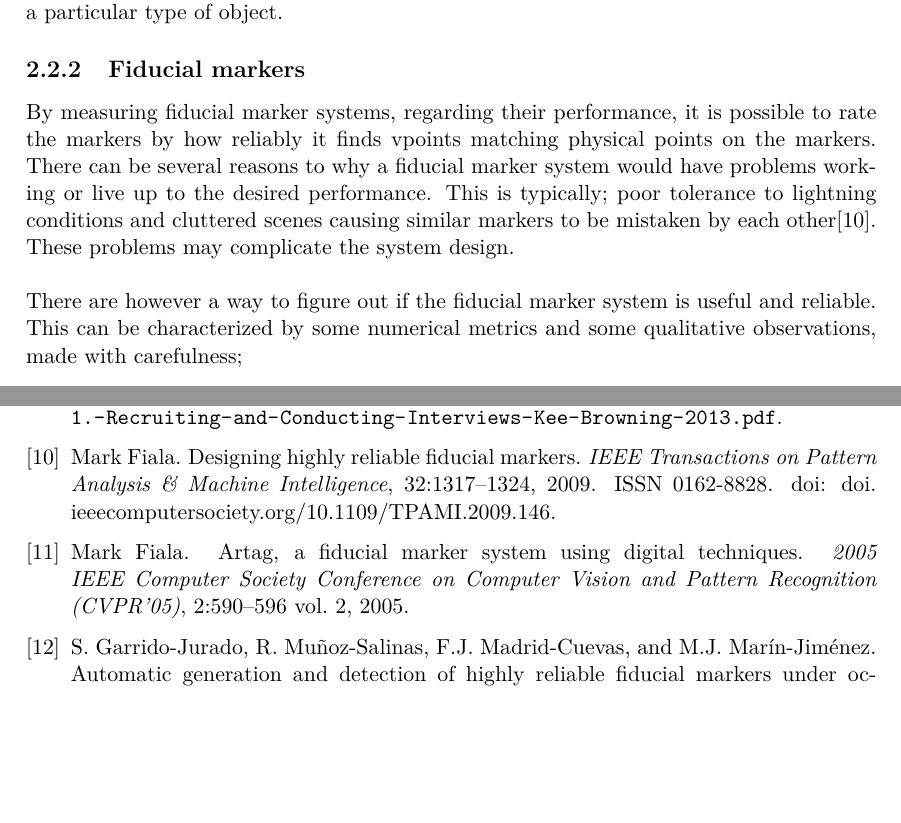
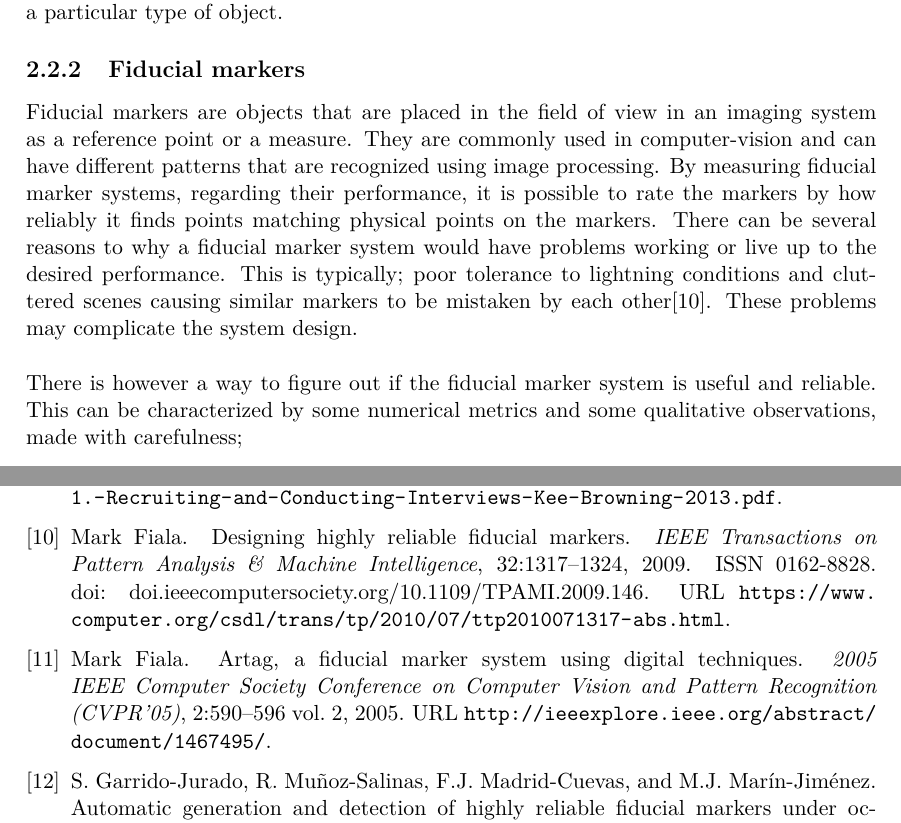
Before and after one commit to jj-gaardbo/Medialogyp3report, a LaTeX thesis (Main.tex, which reads include/Analyse.tex, include/backmatter/bibliography.bib): two parts of pages 14 and 44 of 49, joined at a grey line, cut so that both start at the same text, the shorter picture padded with empty space. Compiled offline with pdfLaTeX.

Commit message:
Small fixes on fiducial markers

```diff
--- a/include/Analyse.tex
+++ b/include/Analyse.tex
@@ -229,9 +229,9 @@
 
 
 			\subsection{Fiducial markers}\label{sec:fiducialMarkers}
-			By measuring fiducial marker systems, regarding their performance, it is possible to rate the markers by how reliably it finds vpoints matching physical points on the markers. There can be several reasons to why a fiducial marker system would have problems working or live up to the desired performance. This is typically; poor tolerance to lightning conditions and cluttered scenes causing similar markers to be mistaken by each other\cite{fiducialMarkers}. These problems may complicate the system design.\\
+			Fiducial markers are objects that are placed in the field of view in an imaging system as a reference point or a measure. They are commonly used in computer-vision and can have different patterns that are recognized using image processing. By measuring fiducial marker systems, regarding their performance, it is possible to rate the markers by how reliably it finds points matching physical points on the markers. There can be several reasons to why a fiducial marker system would have problems working or live up to the desired performance. This is typically; poor tolerance to lightning conditions and cluttered scenes causing similar markers to be mistaken by each other\cite{fiducialMarkers}. These problems may complicate the system design.\\
 
-			There are however a way to figure out if the fiducial marker system is useful and reliable. This can be characterized by some numerical metrics and some qualitative observations, made with carefulness;\\
+			There is however a way to figure out if the fiducial marker system is useful and reliable. This can be characterized by some numerical metrics and some qualitative observations, made with carefulness;\\
 			\begin{enumerate}
 				\item the false positive rate,
 				\item the intermarker confusion rate,
--- a/include/backmatter/bibliography.bib
+++ b/include/backmatter/bibliography.bib
@@ -115,6 +114,7 @@
 	doi = {doi.ieeecomputersociety.org/10.1109/TPAMI.2009.146},
 	publisher = {IEEE Computer Society},
 	address = {Los Alamitos, CA, USA},
+	url = {https://www.computer.org/csdl/trans/tp/2010/07/ttp2010071317-abs.html}
 }
 
 @book{landscapeArchitectureDigiTech,
@@ -176,7 +176,8 @@
 	journal={2005 IEEE Computer Society Conference on Computer Vision and Pattern Recognition (CVPR'05)},
 	year={2005},
 	volume={2},
-	pages={590-596 vol. 2}
+	pages={590-596 vol. 2},
+	url={http://ieeexplore.ieee.org/abstract/document/1467495/}
 }
 
 @article{fidOcclusion,
```
Also changed, not shown: include/backmatter/bibliography.bib (1 more changed lines).
